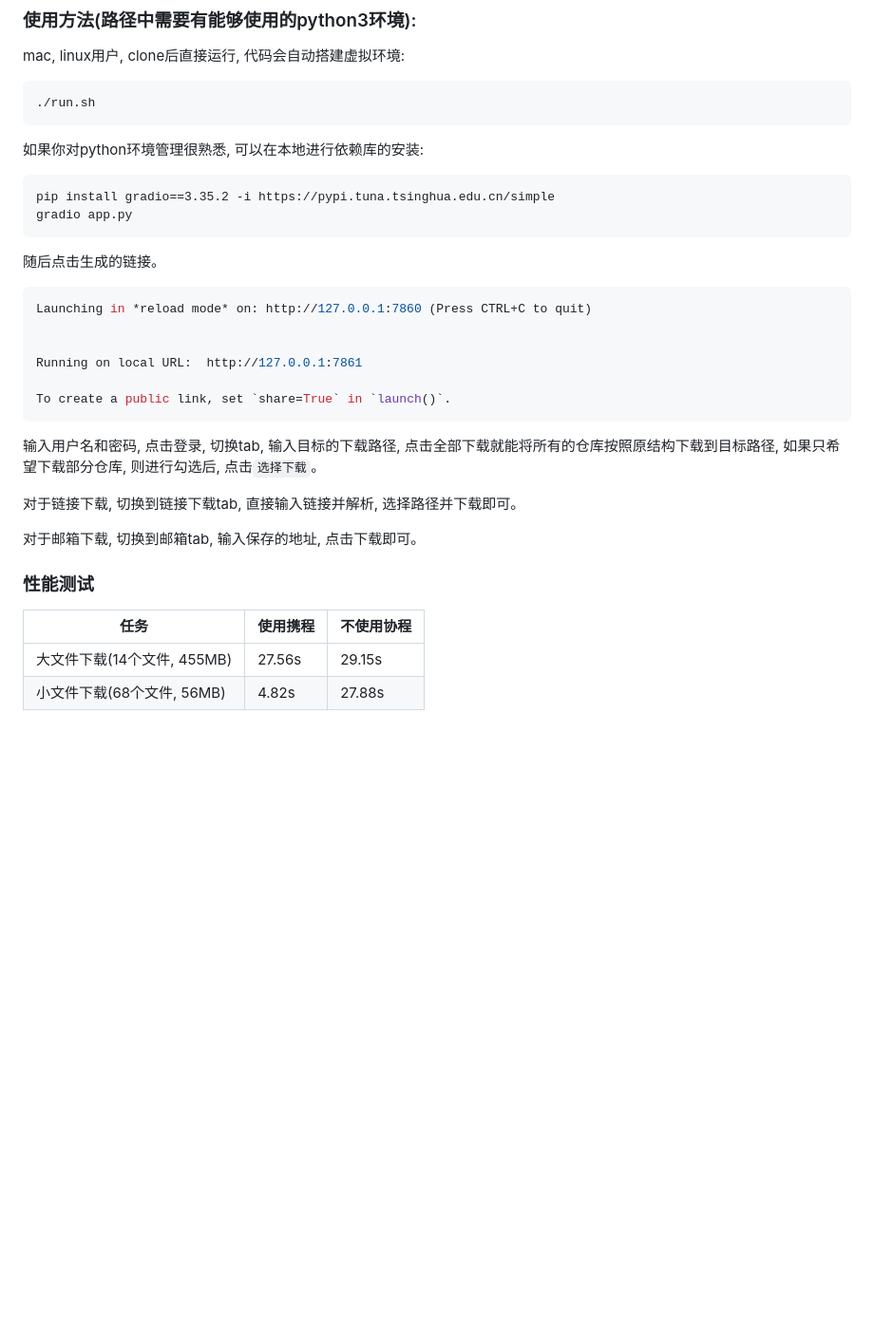
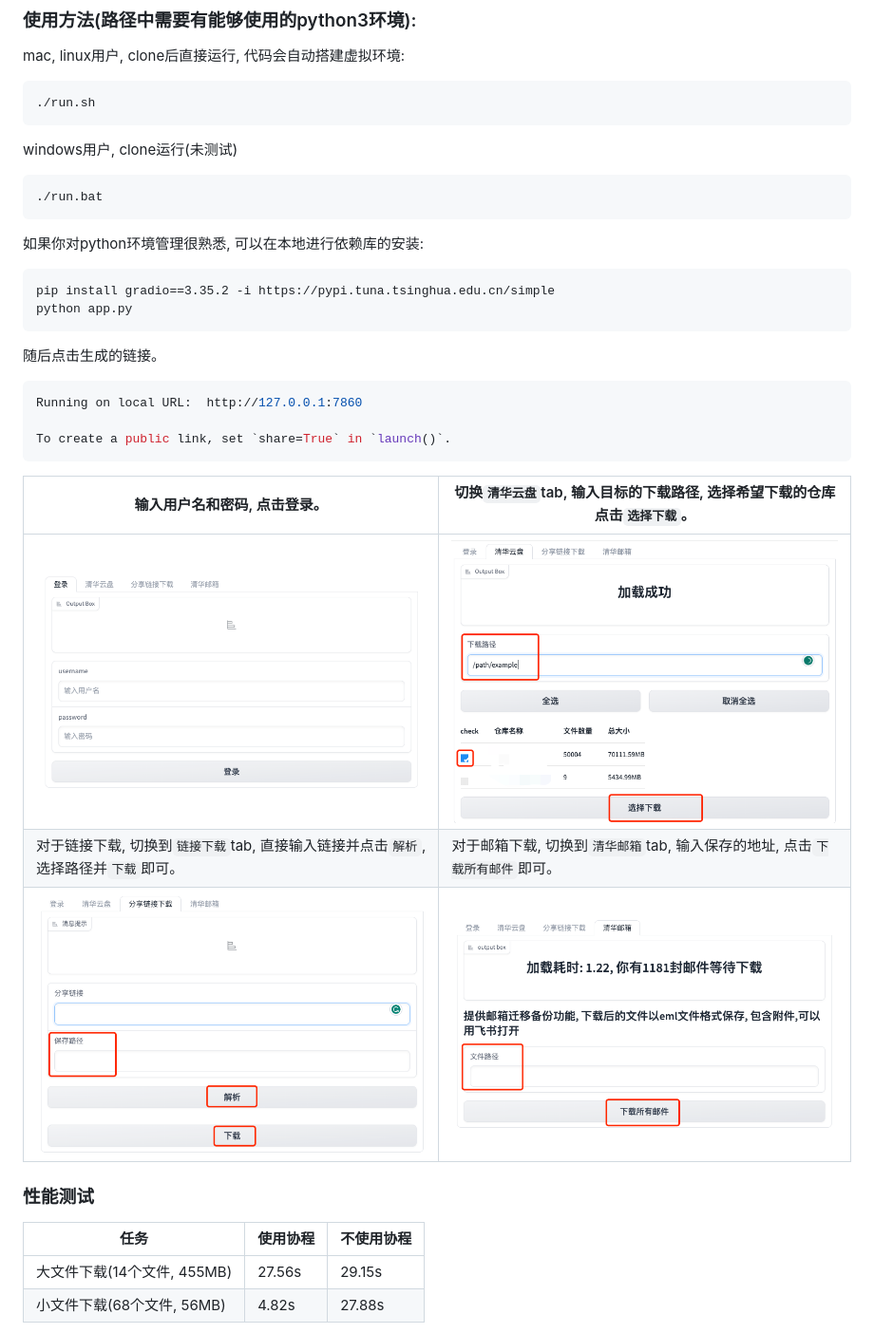
Before and after one commit to Xiang-cd/THU-downloader, a Markdown page: README.md, the part around the change. Shown: that part at 95% size. Drawn GitHub-style; pictures changed too: assets/cloud.png (added), assets/link_download.png (added), assets/login.png (added); blank space fills up the shorter version.

Commit message:
update readme, clean code

````diff
--- a/README.md
+++ b/README.md
@@ -39,11 +39,16 @@ mac, linux用户, clone后直接运行, 代码会自动搭建虚拟环境:
 ./run.sh
 ```
 
+windows用户, clone运行(未测试)
+```
+./run.bat
+```
+
 如果你对python环境管理很熟悉, 可以在本地进行依赖库的安装:
 
 ```
 pip install gradio==3.35.2 -i https://pypi.tuna.tsinghua.edu.cn/simple
-gradio app.py
+python app.py
 ```
 
 
@@ -51,25 +56,28 @@ gradio app.py
 随后点击生成的链接。
 
 ```shell
-Launching in *reload mode* on: http://127.0.0.1:7860 (Press CTRL+C to quit)
-
-
-Running on local URL:  http://127.0.0.1:7861
+Running on local URL:  http://127.0.0.1:7860
 
 To create a public link, set `share=True` in `launch()`.
 ```
 
-输入用户名和密码, 点击登录, 切换tab, 输入目标的下载路径, 点击全部下载就能将所有的仓库按照原结构下载到目标路径, 如果只希望下载部分仓库, 则进行勾选后, 点击`选择下载`。
 
-对于链接下载, 切换到链接下载tab, 直接输入链接并解析, 选择路径并下载即可。
 
-对于邮箱下载, 切换到邮箱tab, 输入保存的地址, 点击下载即可。
+| 输入用户名和密码, 点击登录。                                 | 切换`清华云盘`tab, 输入目标的下载路径, 选择希望下载的仓库点击`选择下载`。 |
+| ------------------------------------------------------------ | ------------------------------------------------------------ |
+| ![login](./assets/login.png)                                 | ![cloud](./assets/cloud.png)                                 |
+| 对于链接下载, 切换到`链接下载`tab, 直接输入链接并点击`解析`, 选择路径并`下载`即可。 | 对于邮箱下载, 切换到`清华邮箱`tab, 输入保存的地址, 点击`下载所有邮件`即可。 |
+| ![link_download](./assets/link_download.png)                 | ![mail](./assets/mail.png)                                   |
+
+
+
+
 
 
 
 ### 性能测试
 
-|任务 | 使用携程 | 不使用协程 |
+|任务 | 使用协程 | 不使用协程 |
 |-|- | - |
 |大文件下载(14个文件, 455MB) | 27.56s |  29.15s |
 |小文件下载(68个文件, 56MB) | 4.82s |  27.88s|
````
Also changed, not shown: 3 other files.
